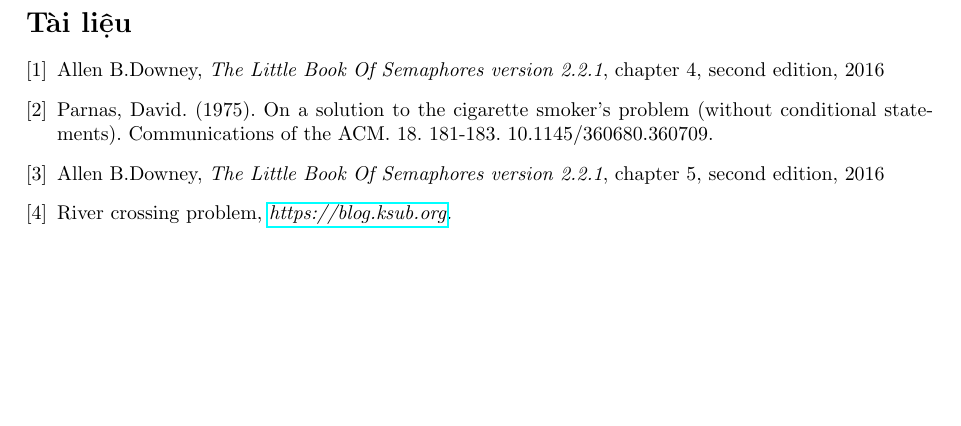
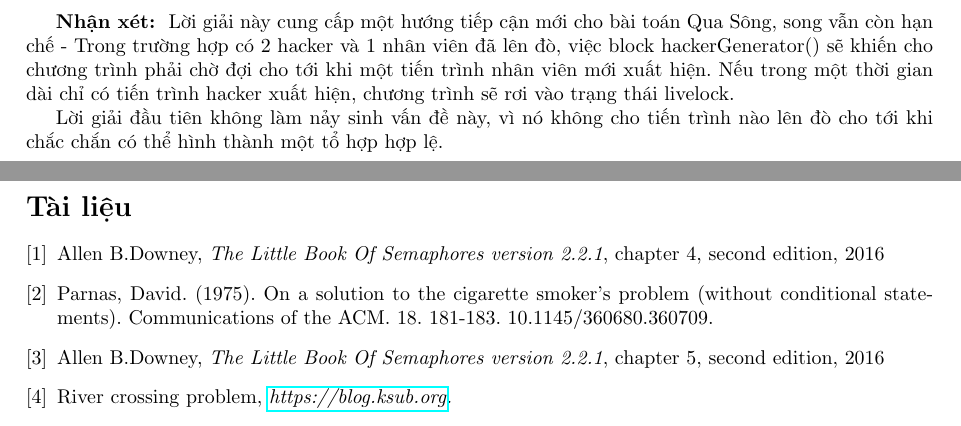
Before and after one commit to quangkhanh250699/synchronization_problem_report, a LaTeX document (Synchronisation_Problems_report.tex): part of page 9 of 9 before the commit and two parts of pages 8 and 9 of 9 after it, the two joined at a grey line, cut at the place of the change, the shorter picture padded with empty space. Compiled offline with pdfLaTeX.

Commit message:
Added comment about the River Crossing Problem

```diff
--- a/Synchronisation_Problems_report.tex
+++ b/Synchronisation_Problems_report.tex
@@ -431,6 +431,15 @@
 		\end{verbatim}
 	\end{tcolorbox}
 
+	\textbf{Nhận xét: } Lời giải này cung cấp một hướng tiếp cận mới cho bài toán Qua Sông,
+	song vẫn còn hạn chế - Trong trường hợp có 2 hacker và 1 nhân viên đã lên đò, việc block
+	hackerGenerator() sẽ khiến cho chương trình phải chờ đợi cho tới khi một tiến trình nhân
+	viên mới xuất hiện. Nếu trong một thời gian dài chỉ có tiến trình hacker xuất hiện, chương
+	trình sẽ rơi vào trạng thái livelock.
+
+	Lời giải đầu tiên không làm nảy sinh vấn đề này, vì nó không cho tiến trình nào lên đò
+	cho tới khi chắc chắn có thể hình thành một tổ hợp hợp lệ.
+
 	\pagebreak
 	\begin{thebibliography}{9}
 	\bibitem{littlebook4}
```
